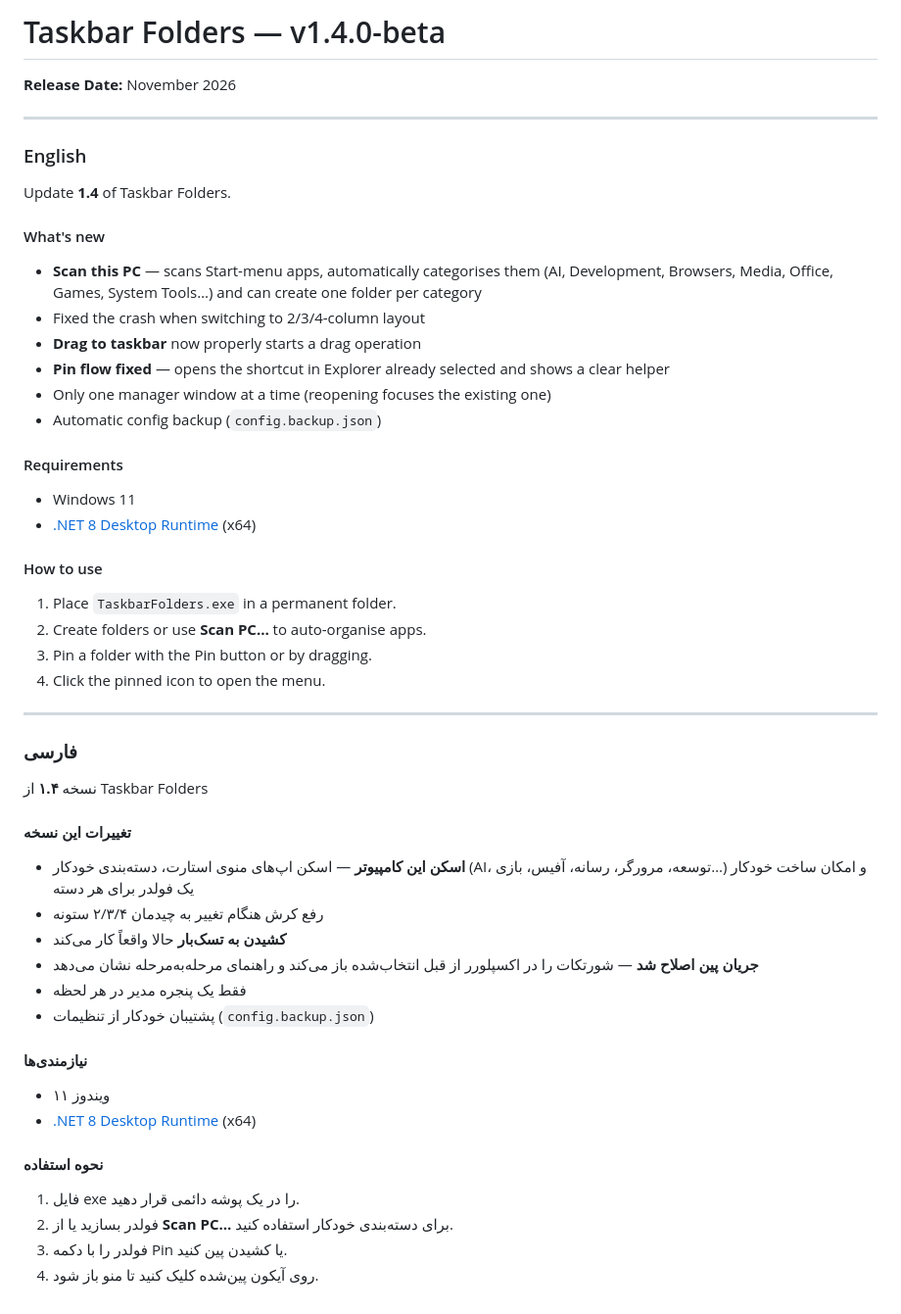
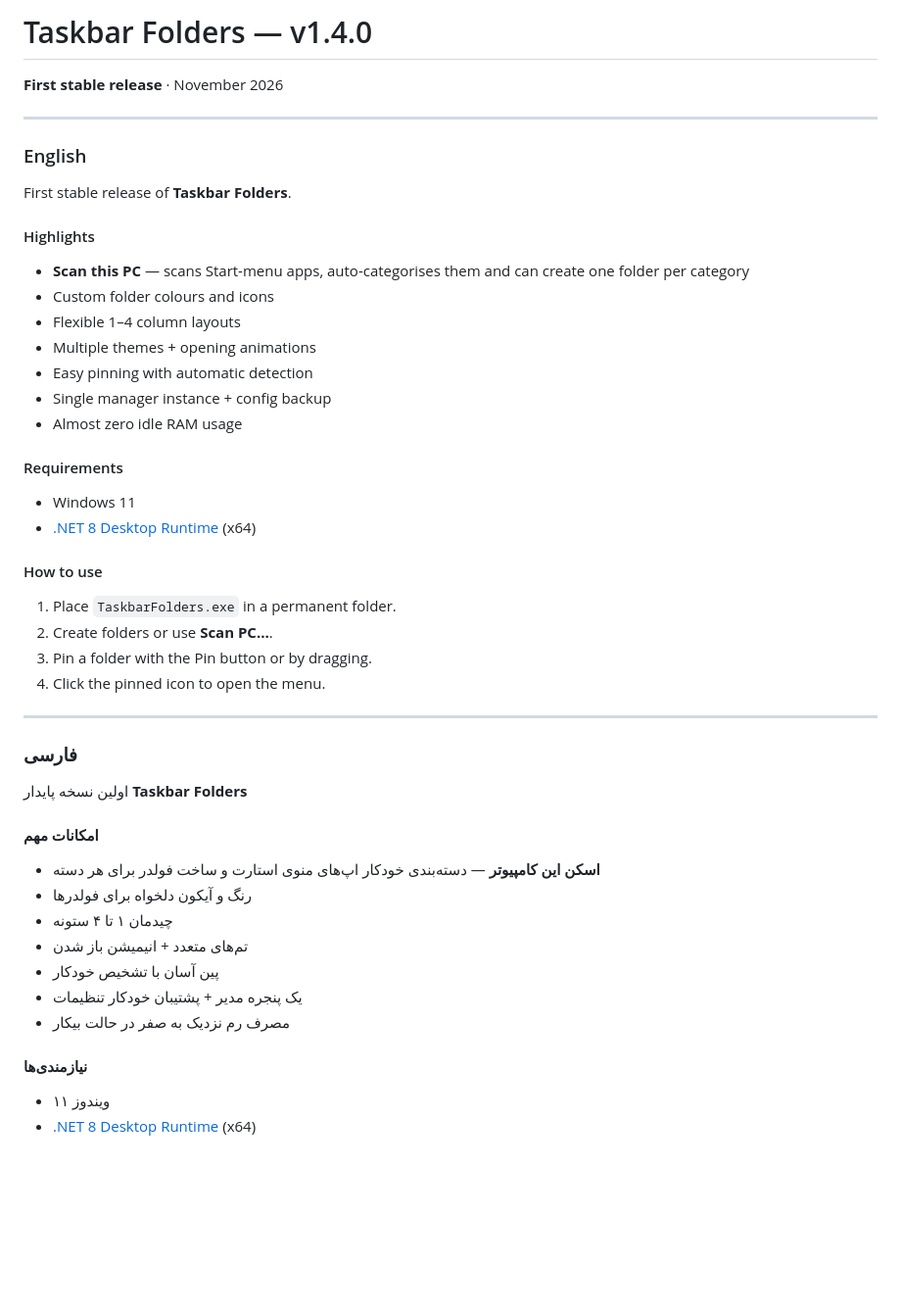
Before and after one commit to keyvan-alavi/TaskbarFolders, a Markdown page: RELEASE_NOTES.md, the part around the change. Shown at 98% size. GitHub-like rendering; blank space fills up the shorter version.

Commit message:
v1.4.0: First stable release

```diff
--- a/RELEASE_NOTES.md
+++ b/RELEASE_NOTES.md
@@ -1,20 +1,21 @@
-# Taskbar Folders — v1.4.0-beta
+# Taskbar Folders — v1.4.0
 
-**Release Date:** November 2026
+**First stable release** · November 2026
 
 ---
 
 ### English
 
-Update **1.4** of Taskbar Folders.
+First stable release of **Taskbar Folders**.
 
-#### What's new
-- **Scan this PC** — scans Start-menu apps, automatically categorises them (AI, Development, Browsers, Media, Office, Games, System Tools…) and can create one folder per category
-- Fixed the crash when switching to 2/3/4-column layout
-- **Drag to taskbar** now properly starts a drag operation
-- **Pin flow fixed** — opens the shortcut in Explorer already selected and shows a clear helper
-- Only one manager window at a time (reopening focuses the existing one)
-- Automatic config backup (`config.backup.json`)
+#### Highlights
+- **Scan this PC** — scans Start-menu apps, auto-categorises them and can create one folder per category
+- Custom folder colours and icons
+- Flexible 1–4 column layouts
+- Multiple themes + opening animations
+- Easy pinning with automatic detection
+- Single manager instance + config backup
+- Almost zero idle RAM usage
 
 #### Requirements
 - Windows 11
@@ -22,7 +23,7 @@ Update **1.4** of Taskbar Folders.
 
 #### How to use
 1. Place `TaskbarFolders.exe` in a permanent folder.
-2. Create folders or use **Scan PC…** to auto-organise apps.
+2. Create folders or use **Scan PC…**.
 3. Pin a folder with the Pin button or by dragging.
 4. Click the pinned icon to open the menu.
 
@@ -30,22 +31,17 @@ Update **1.4** of Taskbar Folders.
 
 ### فارسی
 
-نسخه **۱.۴** از Taskbar Folders
+اولین نسخه پایدار **Taskbar Folders**
 
-#### تغییرات این نسخه
-- **اسکن این کامپیوتر** — اسکن اپ‌های منوی استارت، دسته‌بندی خودکار (AI، توسعه، مرورگر، رسانه، آفیس، بازی…) و امکان ساخت خودکار یک فولدر برای هر دسته
-- رفع کرش هنگام تغییر به چیدمان ۲/۳/۴ ستونه
-- **کشیدن به تسک‌بار** حالا واقعاً کار می‌کند
-- **جریان پین اصلاح شد** — شورتکات را در اکسپلورر از قبل انتخاب‌شده باز می‌کند و راهنمای مرحله‌به‌مرحله نشان می‌دهد
-- فقط یک پنجره مدیر در هر لحظه
-- پشتیبان خودکار از تنظیمات (`config.backup.json`)
+#### امکانات مهم
+- **اسکن این کامپیوتر** — دسته‌بندی خودکار اپ‌های منوی استارت و ساخت فولدر برای هر دسته
+- رنگ و آیکون دلخواه برای فولدرها
+- چیدمان ۱ تا ۴ ستونه
+- تم‌های متعدد + انیمیشن باز شدن
+- پین آسان با تشخیص خودکار
+- یک پنجره مدیر + پشتیبان خودکار تنظیمات
+- مصرف رم نزدیک به صفر در حالت بیکار
 
 #### نیازمندی‌ها
 - ویندوز ۱۱
 - [.NET 8 Desktop Runtime](https://dotnet.microsoft.com/download/dotnet/8.0) (x64)
-
-#### نحوه استفاده
-1. فایل exe را در یک پوشه دائمی قرار دهید.
-2. فولدر بسازید یا از **Scan PC…** برای دسته‌بندی خودکار استفاده کنید.
-3. فولدر را با دکمه Pin یا کشیدن پین کنید.
-4. روی آیکون پین‌شده کلیک کنید تا منو باز شود.
```
Also changed, not shown: README.md (+23 -17 lines), assets/README.md (deleted, +0 -4 lines), assets/screenshot-01-manager.png (renamed from assets/screenshot-manager.png), assets/screenshot-02-scan.png (added), assets/screenshot-03-flyout.png (renamed from assets/screenshot-flyout.png), assets/screenshot-04-settings.png (added), 2 other files.
